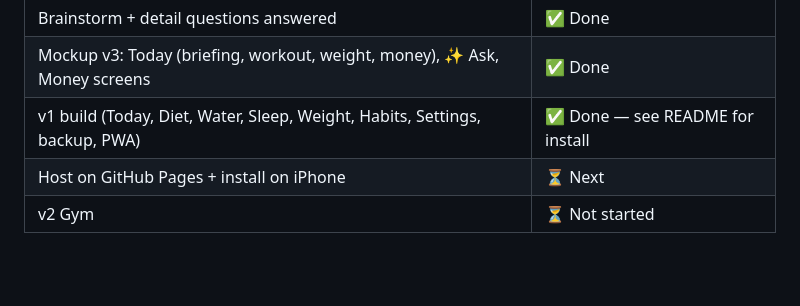
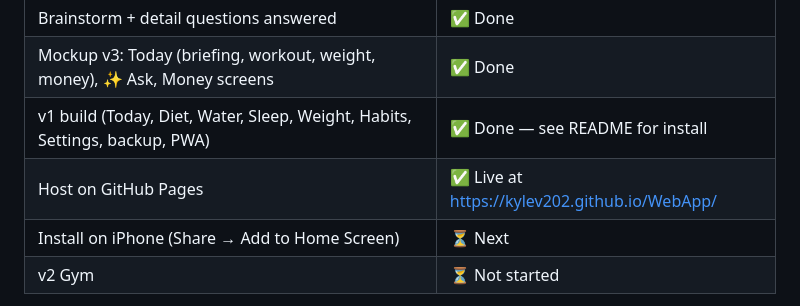
Before and after one commit to kylev202/WebApp, a Markdown page: PLAN.md, the part around the change. GitHub-like rendering; blank space fills up the shorter version.

Commit message:
Plan: GitHub Pages is live
Co-Authored-By: Claude Opus 5.5 <noreply@anthropic.com>
Claude-Session: https://claude.ai/code/session_01BpV98GxmKzj1nV1fbHxcg5

```diff
--- a/PLAN.md
+++ b/PLAN.md
@@ -19,7 +19,8 @@ _Last updated: Oct 25, 2026_
 | Brainstorm + detail questions answered | ✅ Done |
 | Mockup v3: Today (briefing, workout, weight, money), ✨ Ask, Money screens | ✅ Done |
 | v1 build (Today, Diet, Water, Sleep, Weight, Habits, Settings, backup, PWA) | ✅ Done — see README for install |
-| Host on GitHub Pages + install on iPhone | ⏳ Next |
+| Host on GitHub Pages | ✅ Live at https://kylev202.github.io/WebApp/ |
+| Install on iPhone (Share → Add to Home Screen) | ⏳ Next |
 | v2 Gym | ⏳ Not started |
 
 Current mockup: `design/mockup.html` (open with `#today`, `#ask`, `#money`). Screenshots: `design/today-full.png`, `design/ask-full.png`, `design/money-full.png`.
```
